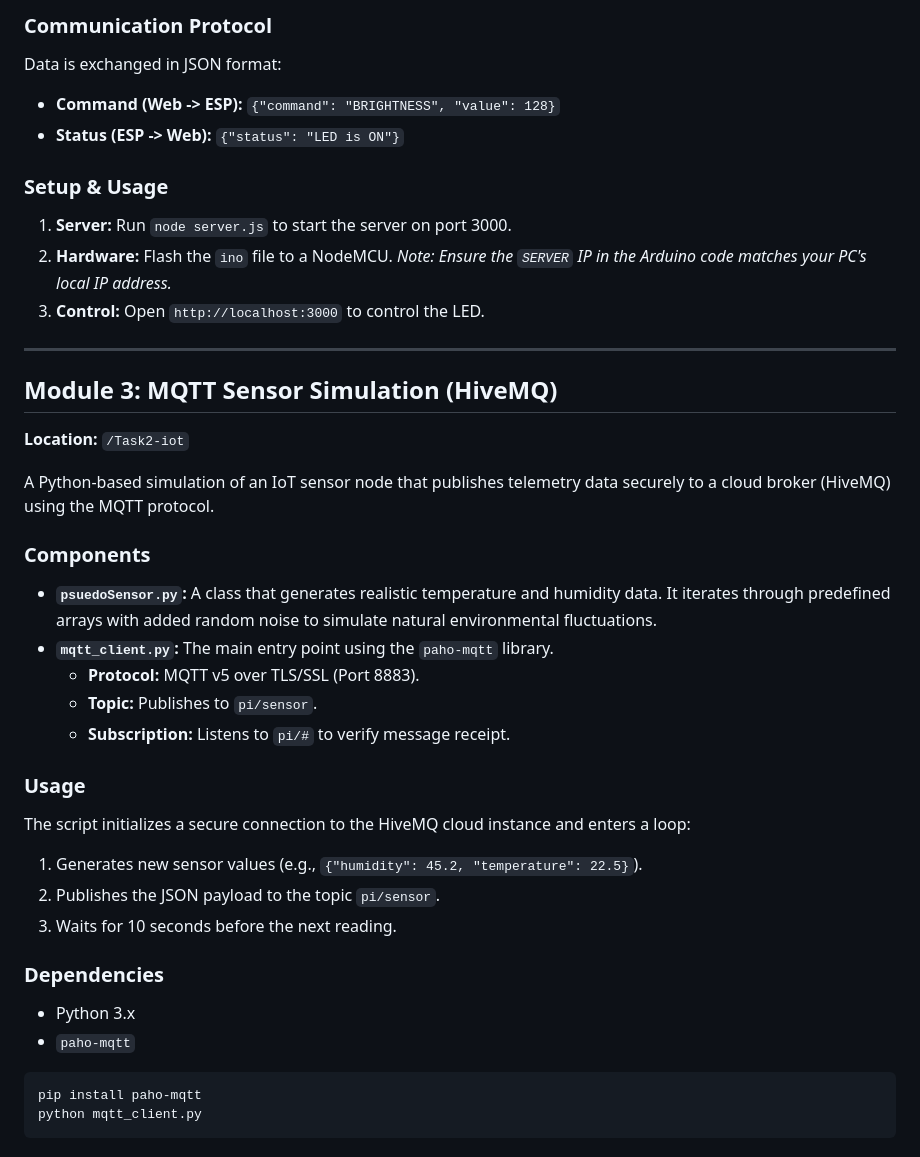
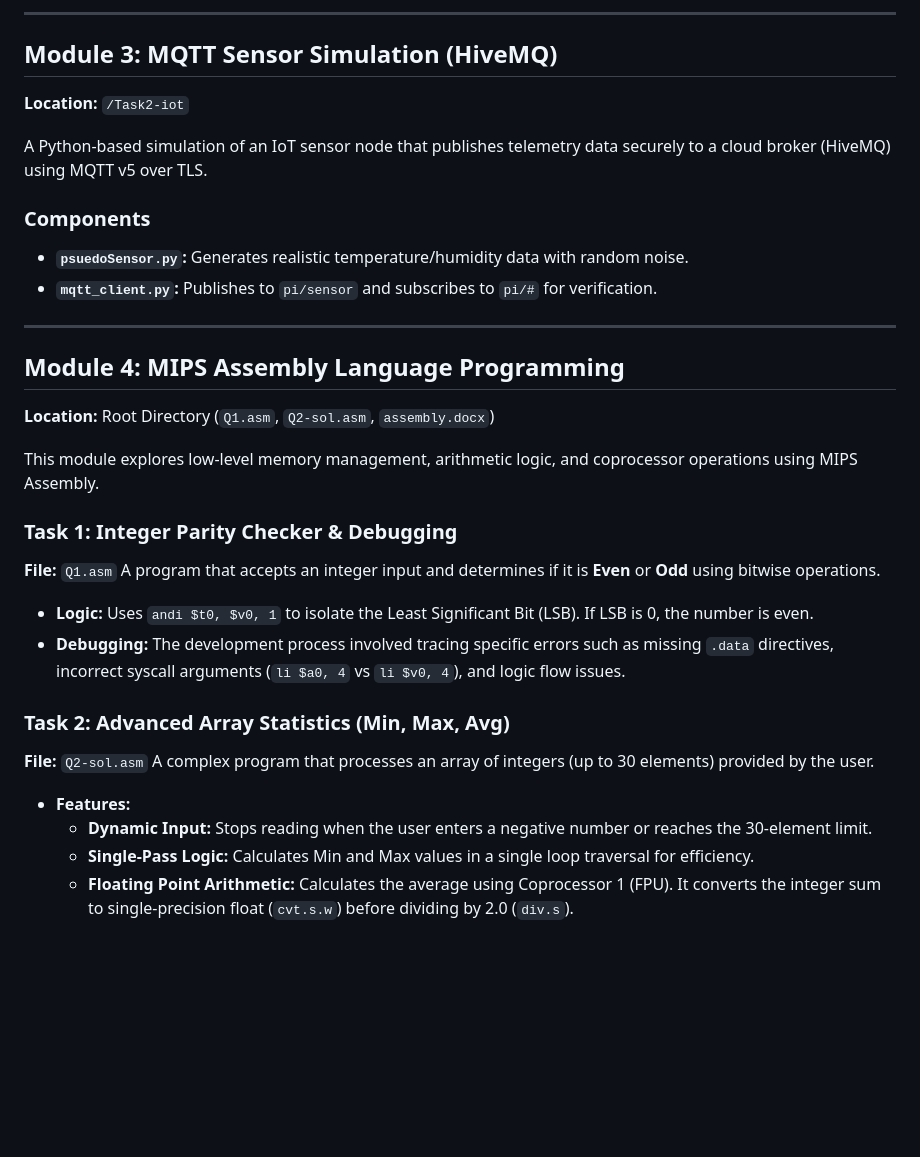
Before and after one commit to maryam22001/Labs, a Markdown page: README.md, the part around one of its changes. Drawn GitHub-style; blank space fills up the shorter version.

````diff
--- a/README.md
+++ b/README.md
@@ -71,49 +40,32 @@ An IoT application that establishes bidirectional communication between a web br
 
-### Communication Protocol
-
-Data is exchanged in JSON format:
-
-  * **Command (Web -\> ESP):** `{"command": "BRIGHTNESS", "value": 128}`
-  * **Status (ESP -\> Web):** `{"status": "LED is ON"}`
-
-### Setup & Usage
-
-1.  **Server:** Run `node server.js` to start the server on port 3000.
-2.  **Hardware:** Flash the `ino` file to a NodeMCU. *Note: Ensure the `SERVER` IP in the Arduino code matches your PC's local IP address.*
-3.  **Control:** Open `http://localhost:3000` to control the LED.
-
------
+---
 
 ## Module 3: MQTT Sensor Simulation (HiveMQ)
-
 **Location:** `/Task2-iot`
 
-A Python-based simulation of an IoT sensor node that publishes telemetry data securely to a cloud broker (HiveMQ) using the MQTT protocol.
+A Python-based simulation of an IoT sensor node that publishes telemetry data securely to a cloud broker (HiveMQ) using MQTT v5 over TLS.
 
 ### Components
+* **`psuedoSensor.py`:** Generates realistic temperature/humidity data with random noise.
+* **`mqtt_client.py`:** Publishes to `pi/sensor` and subscribes to `pi/#` for verification.
 
-  * **`psuedoSensor.py`:** A class that generates realistic temperature and humidity data. It iterates through predefined arrays with added random noise to simulate natural environmental fluctuations.
-  * **`mqtt_client.py`:** The main entry point using the `paho-mqtt` library.
-      * **Protocol:** MQTT v5 over TLS/SSL (Port 8883).
-      * **Topic:** Publishes to `pi/sensor`.
-      * **Subscription:** Listens to `pi/#` to verify message receipt.
+---
 
-### Usage
+## Module 4: MIPS Assembly Language Programming
+**Location:** Root Directory (`Q1.asm`, `Q2-sol.asm`, `assembly.docx`)
 
-The script initializes a secure connection to the HiveMQ cloud instance and enters a loop:
+This module explores low-level memory management, arithmetic logic, and coprocessor operations using MIPS Assembly.
 
-1.  Generates new sensor values (e.g., `{"humidity": 45.2, "temperature": 22.5}`).
-2.  Publishes the JSON payload to the topic `pi/sensor`.
-3.  Waits for 10 seconds before the next reading.
+### Task 1: Integer Parity Checker & Debugging
+**File:** `Q1.asm`
+A program that accepts an integer input and determines if it is **Even** or **Odd** using bitwise operations.
+* **Logic:** Uses `andi $t0, $v0, 1` to isolate the Least Significant Bit (LSB). If LSB is 0, the number is even.
+* **Debugging:** The development process involved tracing specific errors such as missing `.data` directives, incorrect syscall arguments (`li $a0, 4` vs `li $v0, 4`), and logic flow issues.
 
-### Dependencies
-
-  * Python 3.x
-  * `paho-mqtt`
-
-<!-- end list -->
-
-```bash
-pip install paho-mqtt
-python mqtt_client.py
-```
+### Task 2: Advanced Array Statistics (Min, Max, Avg)
+**File:** `Q2-sol.asm`
+A complex program that processes an array of integers (up to 30 elements) provided by the user.
+* **Features:**
+    * **Dynamic Input:** Stops reading when the user enters a negative number or reaches the 30-element limit.
+    * **Single-Pass Logic:** Calculates Min and Max values in a single loop traversal for efficiency.
+    * **Floating Point Arithmetic:** Calculates the average using Coprocessor 1 (FPU). It converts the integer sum to single-precision float (`cvt.s.w`) before dividing by 2.0 (`div.s`).
````
Also changed, not shown: other parts of README.md (+20 -51 lines).
